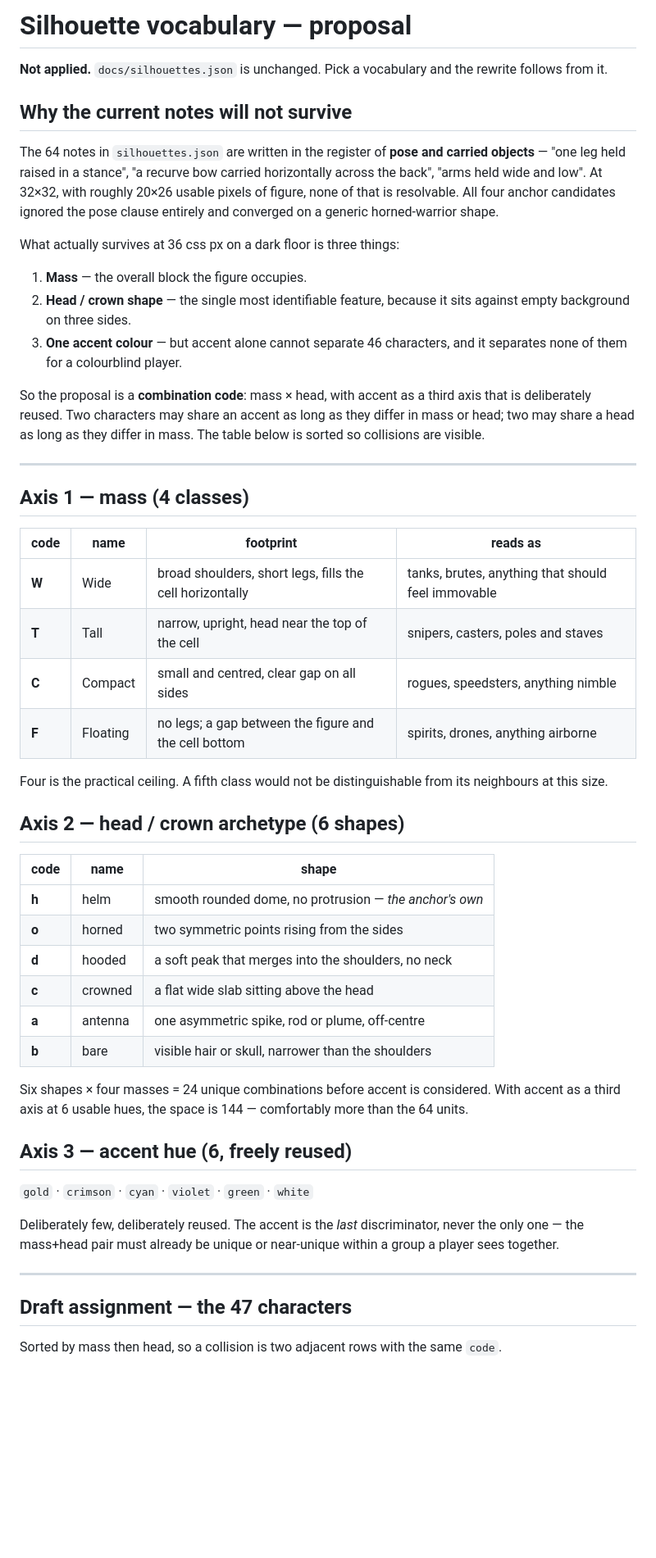
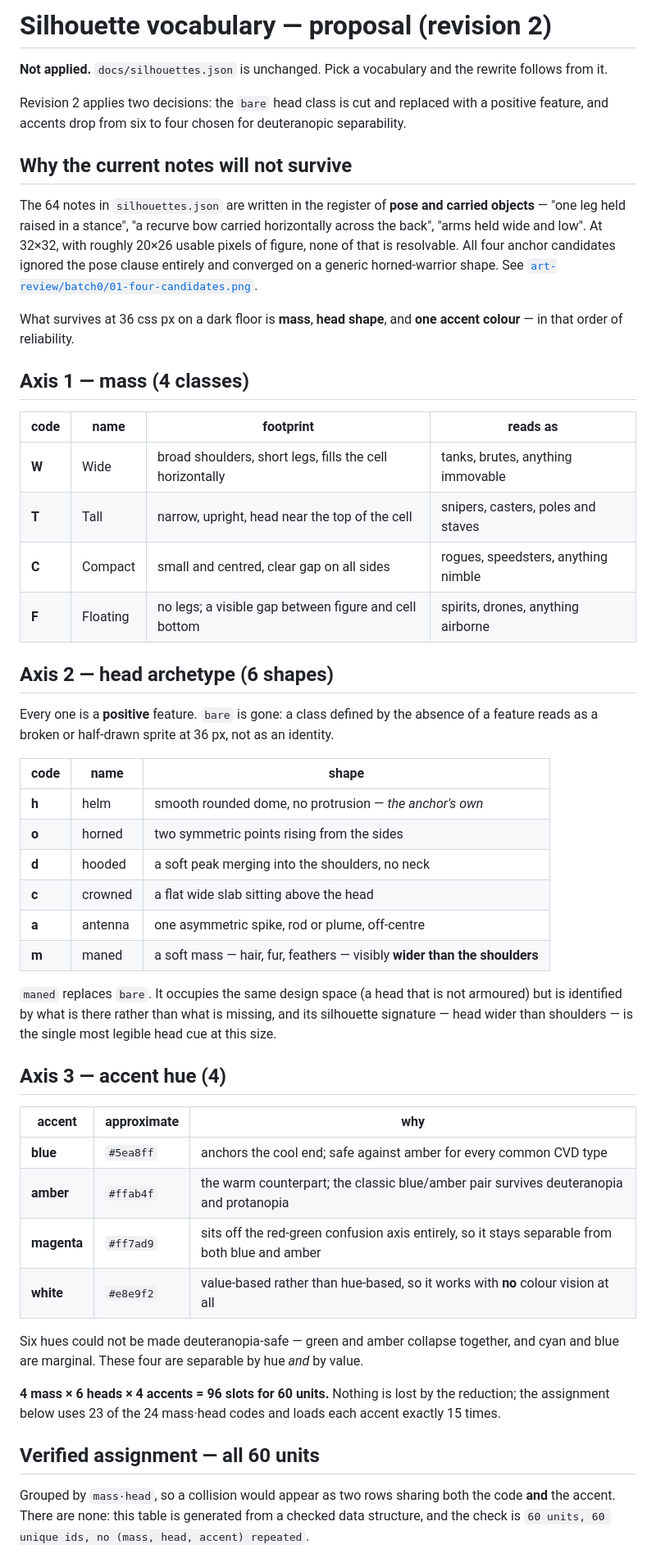
Before and after one commit to spacemangames55555/Rumblejam, a Markdown page: docs/SILHOUETTE-VOCABULARY.md, the part around one of its changes. Shown at 82% size. Drawn GitHub-style; blank space fills up the shorter version.

```diff
--- a/docs/SILHOUETTE-VOCABULARY.md
+++ b/docs/SILHOUETTE-VOCABULARY.md
@@ -1,7 +1,11 @@
-# Silhouette vocabulary — proposal
+# Silhouette vocabulary — proposal (revision 2)
 
 **Not applied.** `docs/silhouettes.json` is unchanged. Pick a vocabulary and the
 rewrite follows from it.
+
+Revision 2 applies two decisions: the `bare` head class is cut and replaced with
+a positive feature, and accents drop from six to four chosen for deuteranopic
+separability.
 
 ## Why the current notes will not survive
 
@@ -10,62 +14,62 @@ carried objects** — "one leg held raised in a stance", "a recurve bow carried
 horizontally across the back", "arms held wide and low". At 32×32, with roughly
 20×26 usable pixels of figure, none of that is resolvable. All four anchor
 candidates ignored the pose clause entirely and converged on a generic
-horned-warrior shape.
+horned-warrior shape. See
+[`art-review/batch0/01-four-candidates.png`](art-review/batch0/01-four-candidates.png).
 
-What actually survives at 36 css px on a dark floor is three things:
-
-1. **Mass** — the overall block the figure occupies.
-2. **Head / crown shape** — the single most identifiable feature, because it
-   sits against empty background on three sides.
-3. **One accent colour** — but accent alone cannot separate 46 characters, and
-   it separates none of them for a colourblind player.
-
-So the proposal is a **combination code**: mass × head, with accent as a third
-axis that is deliberately reused. Two characters may share an accent as long as
-they differ in mass or head; two may share a head as long as they differ in
-mass. The table below is sorted so collisions are visible.
-
----
+What survives at 36 css px on a dark floor is **mass**, **head shape**, and
+**one accent colour** — in that order of reliability.
 
 ## Axis 1 — mass (4 classes)
 
 | code | name | footprint | reads as |
 |---|---|---|---|
-| **W** | Wide | broad shoulders, short legs, fills the cell horizontally | tanks, brutes, anything that should feel immovable |
+| **W** | Wide | broad shoulders, short legs, fills the cell horizontally | tanks, brutes, anything immovable |
 | **T** | Tall | narrow, upright, head near the top of the cell | snipers, casters, poles and staves |
 | **C** | Compact | small and centred, clear gap on all sides | rogues, speedsters, anything nimble |
-| **F** | Floating | no legs; a gap between the figure and the cell bottom | spirits, drones, anything airborne |
+| **F** | Floating | no legs; a visible gap between figure and cell bottom | spirits, drones, anything airborne |
 
-Four is the practical ceiling. A fifth class would not be distinguishable from
-its neighbours at this size.
+## Axis 2 — head archetype (6 shapes)
 
-## Axis 2 — head / crown archetype (6 shapes)
+Every one is a **positive** feature. `bare` is gone: a class defined by the
+absence of a feature reads as a broken or half-drawn sprite at 36 px, not as an
+identity.
 
 | code | name | shape |
 |---|---|---|
 | **h** | helm | smooth rounded dome, no protrusion — *the anchor's own* |
 | **o** | horned | two symmetric points rising from the sides |
-| **d** | hooded | a soft peak that merges into the shoulders, no neck |
+| **d** | hooded | a soft peak merging into the shoulders, no neck |
 | **c** | crowned | a flat wide slab sitting above the head |
 | **a** | antenna | one asymmetric spike, rod or plume, off-centre |
-| **b** | bare | visible hair or skull, narrower than the shoulders |
+| **m** | maned | a soft mass — hair, fur, feathers — visibly **wider than the shoulders** |
 
-Six shapes × four masses = 24 unique combinations before accent is considered.
-With accent as a third axis at 6 usable hues, the space is 144 — comfortably
-more than the 64 units.
+`maned` replaces `bare`. It occupies the same design space (a head that is not
+armoured) but is identified by what is there rather than what is missing, and
+its silhouette signature — head wider than shoulders — is the single most
+legible head cue at this size.
 
-## Axis 3 — accent hue (6, freely reused)
+## Axis 3 — accent hue (4)
 
-`gold` · `crimson` · `cyan` · `violet` · `green` · `white`
+| accent | approximate | why |
+|---|---|---|
+| **blue** | `#5ea8ff` | anchors the cool end; safe against amber for every common CVD type |
+| **amber** | `#ffab4f` | the warm counterpart; the classic blue/amber pair survives deuteranopia and protanopia |
+| **magenta** | `#ff7ad9` | sits off the red-green confusion axis entirely, so it stays separable from both blue and amber |
+| **white** | `#e8e9f2` | value-based rather than hue-based, so it works with **no** colour vision at all |
 
-Deliberately few, deliberately reused. The accent is the *last* discriminator,
-never the only one — the mass+head pair must already be unique or near-unique
-within a group a player sees together.
+Six hues could not be made deuteranopia-safe — green and amber collapse
+together, and cyan and blue are marginal. These four are separable by hue *and*
+by value.
 
----
+**4 mass × 6 heads × 4 accents = 96 slots for 60 units.** Nothing is lost by the
+reduction; the assignment below uses 23 of the 24 mass·head codes and loads each
+accent exactly 15 times.
 
-## Draft assignment — the 47 characters
+## Verified assignment — all 60 units
 
-Sorted by mass then head, so a collision is two adjacent rows with the same
-`code`.
+Grouped by `mass·head`, so a collision would appear as two rows sharing both the
+code **and** the accent. There are none: this table is generated from a checked
+data structure, and the check is `60 units, 60 unique ids, no (mass, head,
+accent) repeated`.
 
```
Also changed, not shown: other parts of docs/SILHOUETTE-VOCABULARY.md (+98 -95 lines).
